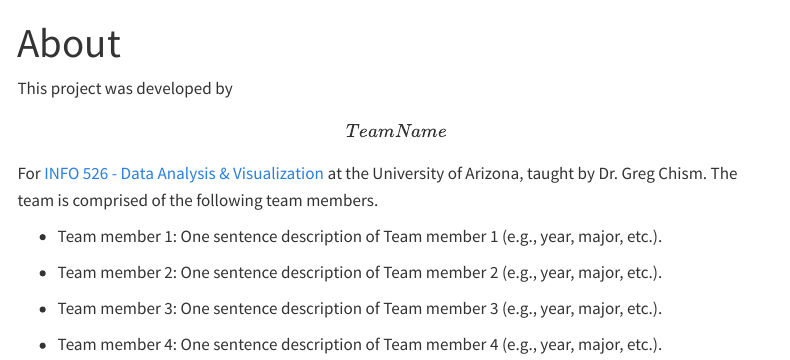
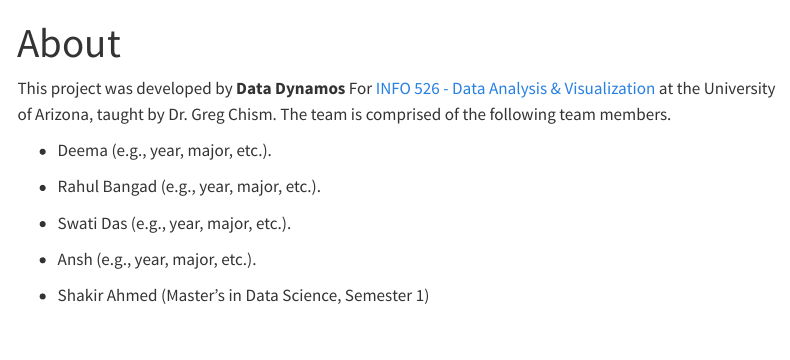
Before and after one commit to INFO526-DataViz/project-final-Data-Diggers, a Quarto document (about.qmd): the page in a window 1100 px wide, from its top. Rendered offline with R 4.5, knitr and Pandoc in place of Quarto, with nearby package versions; menus at the side of the page are left out.

Commit message:
About update

```diff
--- a/about.qmd
+++ b/about.qmd
@@ -4,12 +4,14 @@
 editor: visual
 ---
 
-This project was developed by **\[Team Name\]** For [INFO 526 - Data Analysis & Visualization](https://datavizaz.org/) at the University of Arizona, taught by Dr. Greg Chism. The team is comprised of the following team members.
+This project was developed by **Data Dynamos** For [INFO 526 - Data Analysis & Visualization](https://datavizaz.org/) at the University of Arizona, taught by Dr. Greg Chism. The team is comprised of the following team members.
 
--   Team member 1: One sentence description of Team member 1 (e.g., year, major, etc.).
+-   Deema (e.g., year, major, etc.).
 
--   Team member 2: One sentence description of Team member 2 (e.g., year, major, etc.).
+-   Rahul Bangad (e.g., year, major, etc.).
 
--   Team member 3: One sentence description of Team member 3 (e.g., year, major, etc.).
+-   Swati Das (e.g., year, major, etc.).
 
--   Team member 4: One sentence description of Team member 4 (e.g., year, major, etc.).
+-   Ansh (e.g., year, major, etc.).
+
+-   Shakir Ahmed (Master's in Data Science, Semester 1)
```
